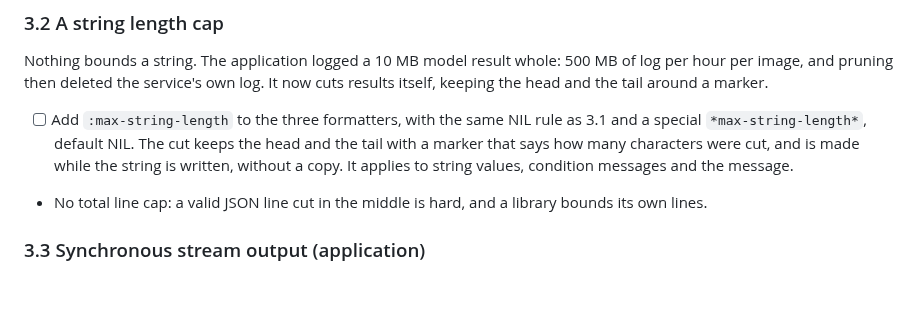
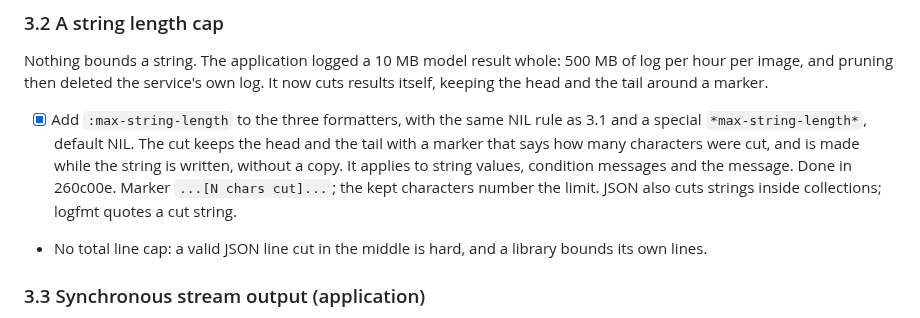
Before and after one commit to ivanbulanov/cl-bark, a Markdown page: ROADMAP.md, the part around the change. Rendered like a GitHub page; blank space fills up the shorter version.

Commit message:
ROADMAP: tick string length cap

```diff
--- a/ROADMAP.md
+++ b/ROADMAP.md
@@ -188,10 +188,12 @@ its loggers and for any other cl-bark user in the image.
 Nothing bounds a string. The application logged a 10 MB model result whole: 500 MB of log per hour per image, and
 pruning then deleted the service's own log. It now cuts results itself, keeping the head and the tail around a marker.
 
-- [ ] Add `:max-string-length` to the three formatters, with the same NIL rule as 3.1 and a special
+- [x] Add `:max-string-length` to the three formatters, with the same NIL rule as 3.1 and a special
   `*max-string-length*`, default NIL. The cut keeps the head and the tail with a marker that says how many characters
   were cut, and is made while the string is written, without a copy. It applies to string values, condition messages
   and the message.
+  Done in 260c00e. Marker `...[N chars cut]...`; the kept characters number the limit. JSON also cuts strings inside
+  collections; logfmt quotes a cut string.
 - No total line cap: a valid JSON line cut in the middle is hard, and a library bounds its own lines.
 
 ### 3.3 Synchronous stream output (application)
```
